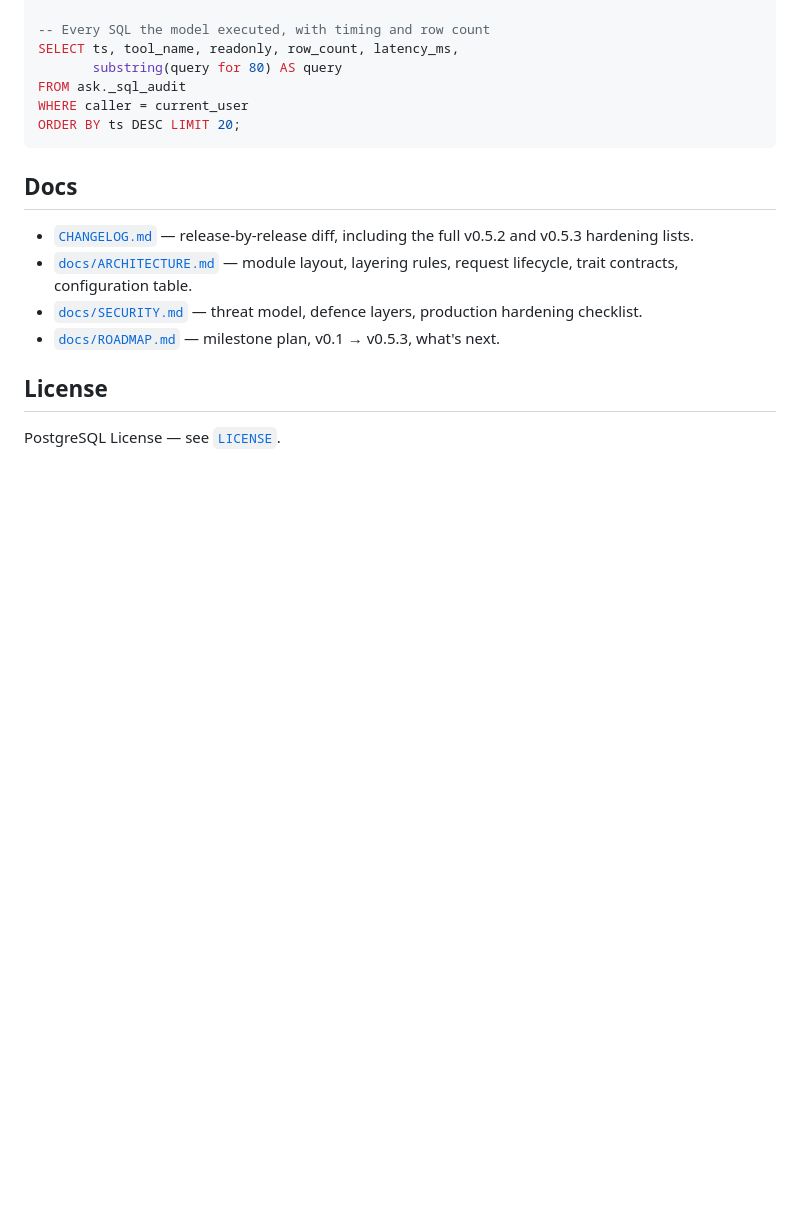
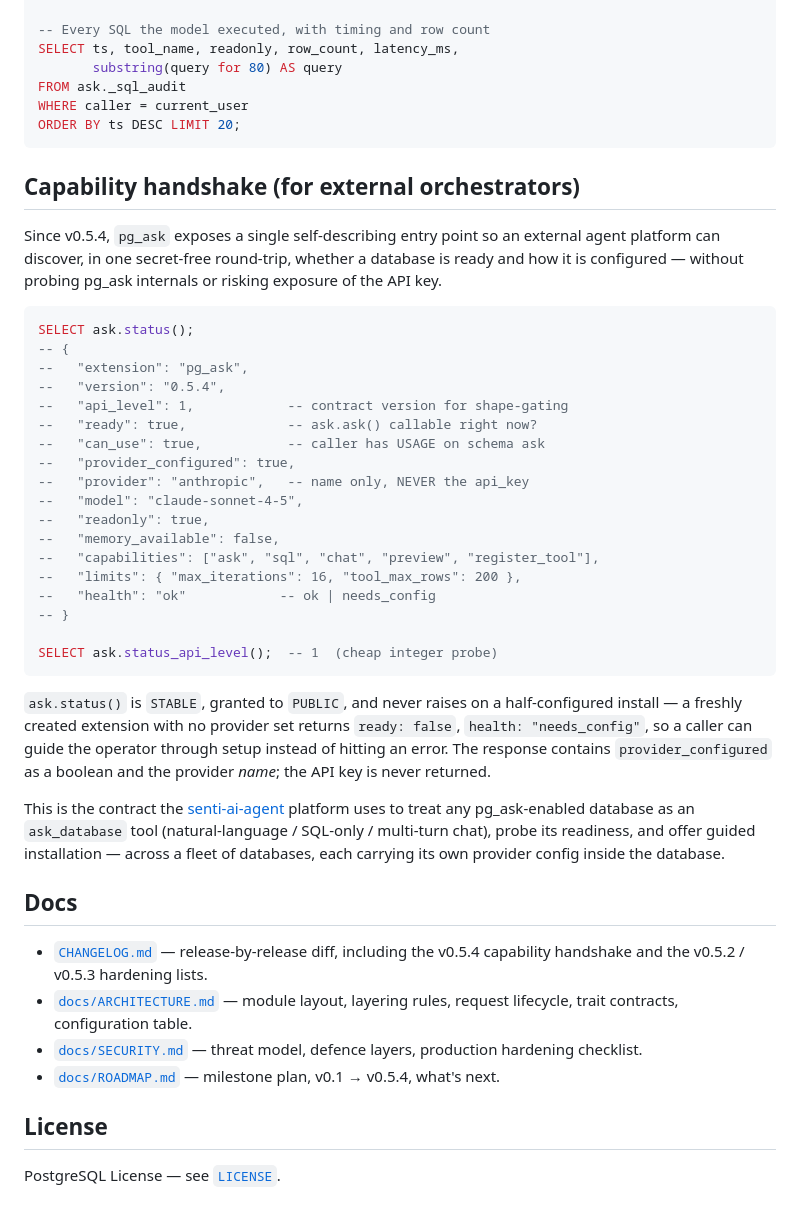
Before and after one commit to sentirum/pg_ask, a Markdown page: README.md, the part around the change. Drawn GitHub-style; blank space fills up the shorter version.

Commit message:
docs(readme): add capability handshake section, bump version refs to 0.5.4
Document ask.status() / ask.status_api_level() for external orchestrators
(senti-ai), including the secret-free response shape and the needs_config
guidance flow. Update Docs + ROADMAP references to 0.5.4.

````diff
--- a/README.md
+++ b/README.md
@@ -316,15 +316,57 @@ WHERE caller = current_user
 ORDER BY ts DESC LIMIT 20;
 ```
 
+## Capability handshake (for external orchestrators)
+
+Since v0.5.4, `pg_ask` exposes a single self-describing entry point so an
+external agent platform can discover, in one secret-free round-trip,
+whether a database is ready and how it is configured — without probing
+pg_ask internals or risking exposure of the API key.
+
+```sql
+SELECT ask.status();
+-- {
+--   "extension": "pg_ask",
+--   "version": "0.5.4",
+--   "api_level": 1,            -- contract version for shape-gating
+--   "ready": true,             -- ask.ask() callable right now?
+--   "can_use": true,           -- caller has USAGE on schema ask
+--   "provider_configured": true,
+--   "provider": "anthropic",   -- name only, NEVER the api_key
+--   "model": "claude-sonnet-4-5",
+--   "readonly": true,
+--   "memory_available": false,
+--   "capabilities": ["ask", "sql", "chat", "preview", "register_tool"],
+--   "limits": { "max_iterations": 16, "tool_max_rows": 200 },
+--   "health": "ok"            -- ok | needs_config
+-- }
+
+SELECT ask.status_api_level();  -- 1  (cheap integer probe)
+```
+
+`ask.status()` is `STABLE`, granted to `PUBLIC`, and never raises on a
+half-configured install — a freshly created extension with no provider
+set returns `ready: false`, `health: "needs_config"`, so a caller can
+guide the operator through setup instead of hitting an error. The
+response contains `provider_configured` as a boolean and the provider
+*name*; the API key is never returned.
+
+This is the contract the
+[senti-ai-agent](https://github.com/sentirum/senti-ai-agent) platform
+uses to treat any pg_ask-enabled database as an `ask_database` tool
+(natural-language / SQL-only / multi-turn chat), probe its readiness,
+and offer guided installation — across a fleet of databases, each
+carrying its own provider config inside the database.
+
 ## Docs
 
 - [`CHANGELOG.md`](CHANGELOG.md) — release-by-release diff, including the
-  full v0.5.2 and v0.5.3 hardening lists.
+  v0.5.4 capability handshake and the v0.5.2 / v0.5.3 hardening lists.
 - [`docs/ARCHITECTURE.md`](docs/ARCHITECTURE.md) — module layout, layering
   rules, request lifecycle, trait contracts, configuration table.
 - [`docs/SECURITY.md`](docs/SECURITY.md) — threat model, defence layers,
   production hardening checklist.
-- [`docs/ROADMAP.md`](docs/ROADMAP.md) — milestone plan, v0.1 → v0.5.3,
+- [`docs/ROADMAP.md`](docs/ROADMAP.md) — milestone plan, v0.1 → v0.5.4,
   what's next.
 
 ## License
````
